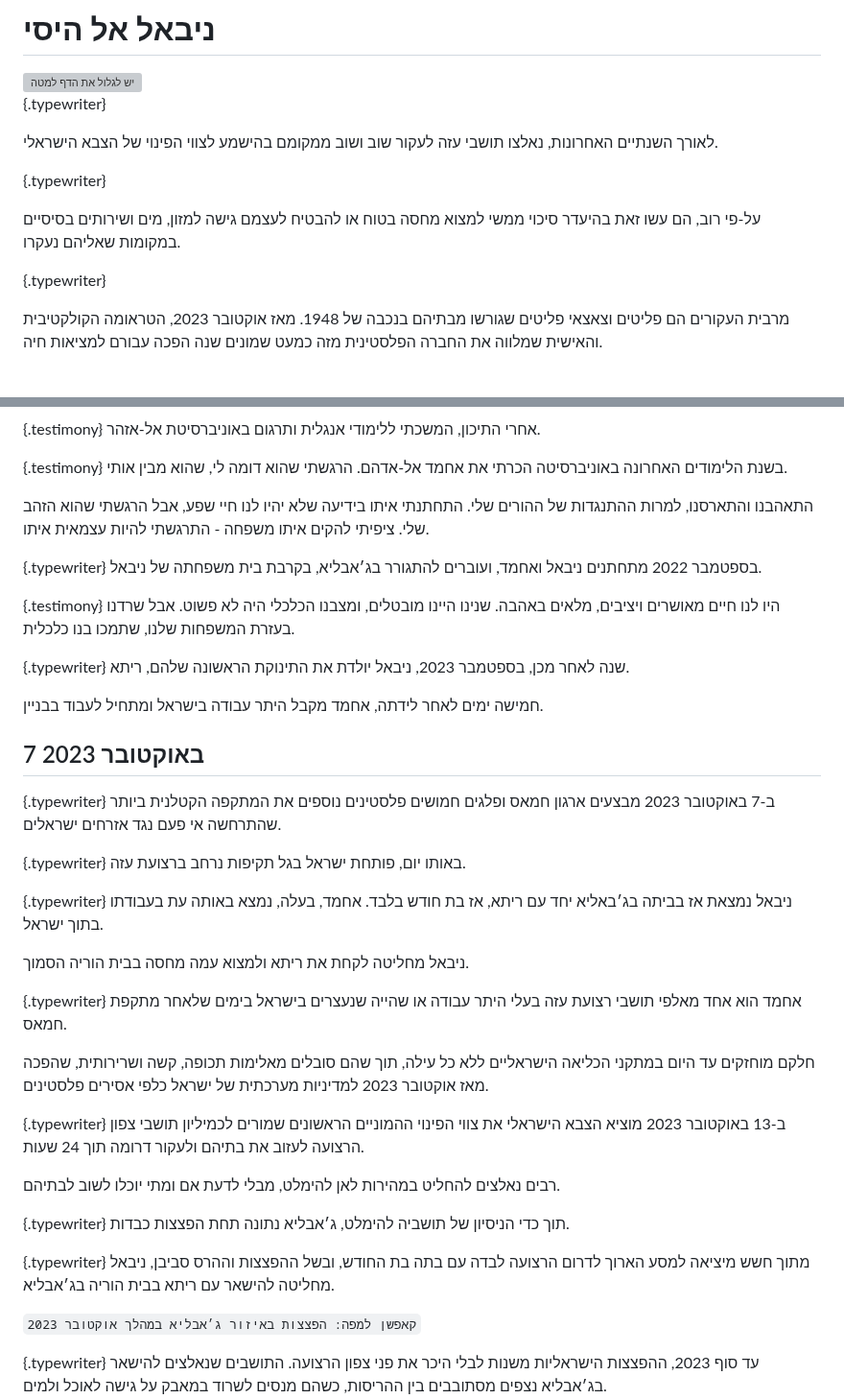
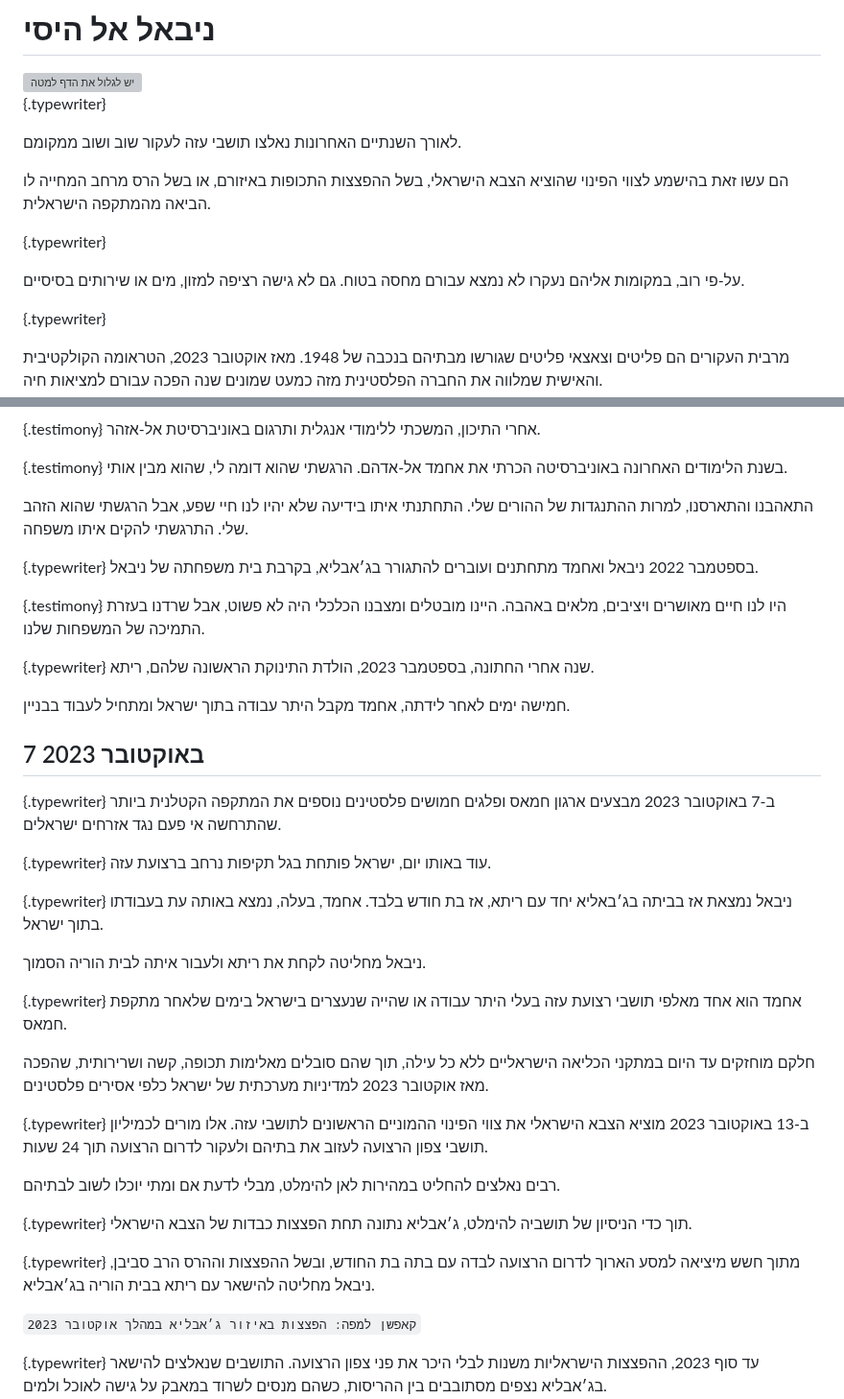
Before and after one commit to uclab-potsdam/inflect, a Markdown page: draft.md, 2 parts joined by grey strips. Shown at 96% size. GitHub-like rendering; blank space fills up the shorter version; grey boxes are pictures that could not be loaded.

Commit message:
Update draft

```diff
--- a/draft.md
+++ b/draft.md
@@ -17,14 +17,16 @@ css: src/theme.css
 
 [](svg/#opening.svg/10,157,0.94/+gaza_map)
 
-לאורך השנתיים האחרונות, נאלצו תושבי עזה לעקור שוב ושוב ממקומם בהישמע לצווי הפינוי של הצבא הישראלי.
+לאורך השנתיים האחרונות נאלצו תושבי עזה לעקור שוב ושוב ממקומם.
+
+הם עשו זאת בהישמע לצווי הפינוי שהוציא הצבא הישראלי, בשל ההפצצות התכופות באיזורם, או בשל הרס מרחב המחייה לו הביאה מהמתקפה הישראלית.
 
 
 {.typewriter}
 
 [](svg/#opening.svg/10,157,0.94/+gaza_map)
 
-על-פי רוב, הם עשו זאת בהיעדר סיכוי ממשי למצוא מחסה בטוח או להבטיח לעצמם גישה למזון, מים ושירותים בסיסיים במקומות שאליהם נעקרו.
+על-פי רוב, במקומות אליהם נעקרו לא נמצא עבורם מחסה בטוח. גם לא גישה רציפה למזון, מים או שירותים בסיסיים.
 
 
 {.typewriter}
@@ -68,23 +70,23 @@ css: src/theme.css
 [](embed/#vimeo.com%2F1129812730%3Fshare%3Dcopy%26fl%3Dsv%26fe%3Dci/autoplay,loop)
 בשנת הלימודים האחרונה באוניברסיטה הכרתי את אחמד אל-אדהם. הרגשתי שהוא דומה לי, שהוא מבין אותי.
 
-התאהבנו והתארסנו, למרות ההתנגדות של ההורים שלי. התחתנתי איתו בידיעה שלא יהיו לנו חיי שפע, אבל הרגשתי שהוא הזהב שלי. ציפיתי להקים איתו משפחה - התרגשתי להיות עצמאית איתו.
+התאהבנו והתארסנו, למרות ההתנגדות של ההורים שלי. התחתנתי איתו בידיעה שלא יהיו לנו חיי שפע, אבל הרגשתי שהוא הזהב שלי. התרגשתי להקים איתו משפחה.
 
 
 {.typewriter}
 [](map/#31.52929,34.47915,15.50,37.6,0.0/+jabalia)
-בספטמבר 2022 מתחתנים ניבאל ואחמד, ועוברים להתגורר בג׳אבליא, בקרבת בית משפחתה של ניבאל.
+בספטמבר 2022 ניבאל ואחמד מתחתנים ועוברים להתגורר בג׳אבליא, בקרבת בית משפחתה של ניבאל.
 
 
 {.testimony}
 [](embed/#vimeo.com%2F1129826462%3Fshare%3Dcopy%26fl%3Dsv%26fe%3Dci/autoplay,loop)
-היו לנו חיים מאושרים ויציבים, מלאים באהבה. שנינו היינו מובטלים, ומצבנו הכלכלי היה לא פשוט. אבל שרדנו בעזרת המשפחות שלנו, שתמכו בנו כלכלית.
+היו לנו חיים מאושרים ויציבים, מלאים באהבה. היינו מובטלים ומצבנו הכלכלי היה לא פשוט, אבל שרדנו בעזרת התמיכה של המשפחות שלנו.
 
 
 {.typewriter}
-שנה לאחר מכן, בספטמבר 2023, ניבאל יולדת את התינוקת הראשונה שלהם, ריתא.
+שנה אחרי החתונה, בספטמבר 2023, הולדת התינוקת הראשונה שלהם, ריתא.
 
-חמישה ימים לאחר לידתה, אחמד מקבל היתר עבודה בישראל ומתחיל לעבוד בבניין.
+חמישה ימים לאחר לידתה, אחמד מקבל היתר עבודה בתוך ישראל ומתחיל לעבוד בבניין.
 
 
 ## 7 באוקטובר 2023
@@ -97,14 +99,14 @@ css: src/theme.css
 
 {.typewriter}
 [](tbd/#wide_map_bombings_gaza)
-באותו יום, פותחת ישראל בגל תקיפות נרחב ברצועת עזה.
+עוד באותו יום, ישראל פותחת בגל תקיפות נרחב ברצועת עזה.
 
 
 {.typewriter}
 [](map/#31.52929,34.47915,15.50,37.6,0.0/+satellite,+jabalia)
 ניבאל נמצאת אז בביתה בג׳באליא יחד עם ריתא, אז בת חודש בלבד. אחמד, בעלה, נמצא באותה עת בעבודתו בתוך ישראל.
 
-ניבאל מחליטה לקחת את ריתא ולמצוא עמה מחסה בבית הוריה הסמוך.
+ניבאל מחליטה לקחת את ריתא ולעבור איתה לבית הוריה הסמוך.
 
 
 [](tbd/#We_should_think_about_the_fomatting_of_transitions_to_the_"bigger_picture"_parts)
@@ -119,19 +121,19 @@ css: src/theme.css
 
 {.typewriter}
 [](tbd/#https://www.reutersconnect.com/all?id=tag%3Areuters.com%2C2025%3Anewsml_LVA001653327012025RP1%3A1&package-id=tag%3Areuters.com%2C2025%3Anewsml_VA653327012025RP1%3A2)
-ב-13 באוקטובר 2023 מוציא הצבא הישראלי את צווי הפינוי ההמוניים הראשונים שמורים לכמיליון תושבי צפון הרצועה לעזוב את בתיהם ולעקור דרומה תוך 24 שעות.
+ב-13 באוקטובר 2023 מוציא הצבא הישראלי את צווי הפינוי ההמוניים הראשונים לתושבי עזה. אלו מורים לכמיליון תושבי צפון הרצועה לעזוב את בתיהם ולעקור לדרום הרצועה תוך 24 שעות.
 
 רבים נאלצים להחליט במהירות לאן להימלט, מבלי לדעת אם ומתי יוכלו לשוב לבתיהם.
 
 
 {.typewriter}
 [](tbd/#https://www.reutersconnect.com/all?package-id=tag%3Areuters.com%2C2023%3Anewsml_VA476401112023RP1%3A1)
-תוך כדי הניסיון של תושביה להימלט, ג׳אבליא נתונה תחת הפצצות כבדות.
+תוך כדי הניסיון של תושביה להימלט, ג׳אבליא נתונה תחת הפצצות כבדות של הצבא הישראלי.
 
 
 {.typewriter}
 [](tbd/#pinpoints_of_dozens_of_bombings_in_Jabalia_in_October_2023_—_in_the_excel_tab)
-מתוך חשש מיציאה למסע הארוך לדרום הרצועה לבדה עם בתה בת החודש, ובשל ההפצצות וההרס סביבן, ניבאל מחליטה להישאר עם ריתא בבית הוריה בג׳אבליא.
+מתוך חשש מיציאה למסע הארוך לדרום הרצועה לבדה עם בתה בת החודש, ובשל ההפצצות וההרס הרב סביבן, ניבאל מחליטה להישאר עם ריתא בבית הוריה בג׳אבליא.
 
 `קאפשן למפה: הפצצות באיזור ג׳אבליא במהלך אוקטובר 2023`
 
```
